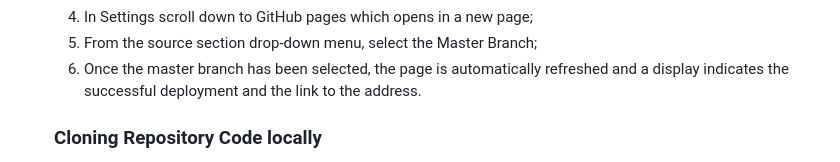
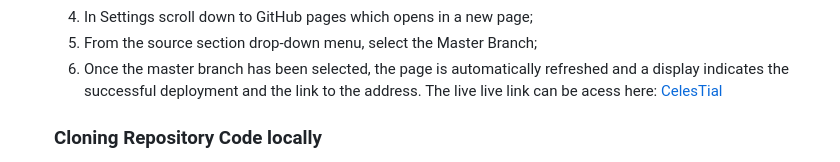
Before and after one commit to miriamdosantos/CelesTial, a Markdown page: README.md, the part around the change printed below. Rendered like a GitHub page.

Commit message:
Add Github deploy live code

```diff
--- a/README.md
+++ b/README.md
@@ -96,6 +96,7 @@ All bugs identified were fixed
     4. In Settings scroll down to GitHub pages which opens in a new page;
     5. From the source section drop-down menu, select the Master Branch;
     6. Once the master branch has been selected, the page is automatically refreshed and a display indicates the successful deployment and the link to the address.
+    The live live link can be acess here: [CelesTial](https://miriamdosantos.github.io/CelesTial/)
     ### Cloning Repository Code locally
     * To clone the repository code locally, follow these steps:
     1. Navigate to the Github repository you wish to clone;
```
Also changed, not shown: other parts of README.md (+1 -1 lines).
